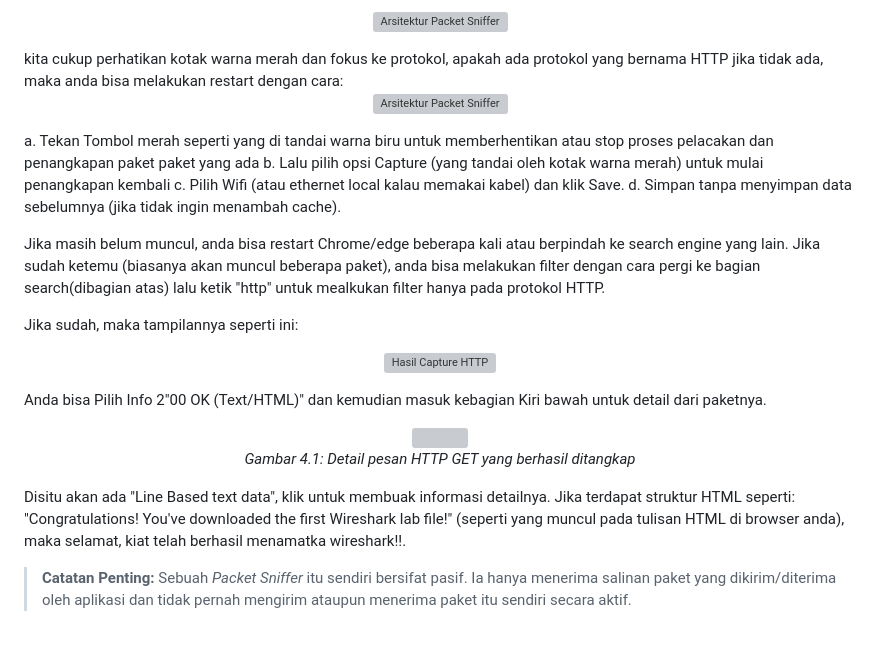
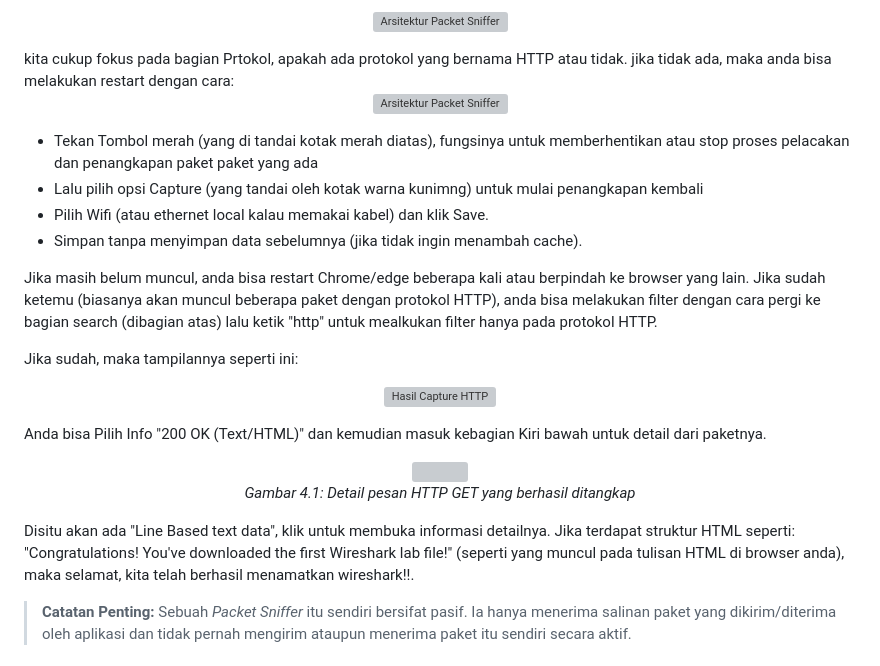
Before and after one commit to Enki1030/Praktikum-Jaringan-Komputer, a Markdown page: week1/laporan_modul1&2.md, the part around the change. GitHub-like rendering; grey boxes are pictures that could not be loaded.

```diff
--- a/week1/laporan_modul1&2.md
+++ b/week1/laporan_modul1&2.md
@@ -73,7 +73,7 @@ Langkah Langkah nya
   <img src="https://github.com/Enki1030/Praktikum-Jaringan-Komputer/blob/main/week1/asset/tampilan%20wifi.png" alt="Arsitektur Packet Sniffer">
   <br>
 </p>
-kita cukup perhatikan kotak warna merah dan fokus ke protokol, apakah ada protokol yang bernama HTTP
+kita cukup fokus pada bagian Prtokol, apakah ada protokol yang bernama HTTP atau tidak.
 jika tidak ada, maka anda bisa melakukan restart dengan cara:
 
 <p align="center">
@@ -81,14 +81,14 @@ jika tidak ada, maka anda bisa melakukan restart dengan cara:
   <br>
 </p>
 
-a. Tekan Tombol merah seperti yang di tandai warna biru untuk memberhentikan atau stop proses pelacakan dan penangkapan paket paket yang ada
-b. Lalu pilih opsi Capture (yang tandai oleh kotak warna merah) untuk mulai penangkapan kembali
-c. Pilih Wifi (atau ethernet local kalau memakai kabel) dan klik Save.
-d. Simpan tanpa menyimpan data sebelumnya (jika tidak ingin menambah cache).
+- Tekan Tombol merah (yang di tandai kotak merah diatas), fungsinya untuk memberhentikan atau stop proses pelacakan dan penangkapan paket paket yang ada
+- Lalu pilih opsi Capture (yang tandai oleh kotak warna kunimng) untuk mulai penangkapan kembali
+- Pilih Wifi (atau ethernet local kalau memakai kabel) dan klik Save.
+- Simpan tanpa menyimpan data sebelumnya (jika tidak ingin menambah cache).
 
 
-Jika masih belum muncul, anda bisa restart Chrome/edge beberapa kali atau berpindah ke search engine yang lain.
-Jika sudah ketemu (biasanya akan muncul beberapa paket), anda bisa melakukan filter dengan cara pergi ke bagian search(dibagian atas) lalu ketik "http" untuk mealkukan filter hanya pada protokol HTTP.
+Jika masih belum muncul, anda bisa restart Chrome/edge beberapa kali atau berpindah ke browser yang lain.
+Jika sudah ketemu (biasanya akan muncul beberapa paket dengan protokol HTTP), anda bisa melakukan filter dengan cara pergi ke bagian search (dibagian atas) lalu ketik "http" untuk mealkukan filter hanya pada protokol HTTP.
 
 Jika sudah, maka tampilannya seperti ini:
 <p align="center">
@@ -97,7 +97,7 @@ Jika sudah, maka tampilannya seperti ini:
 
 </p>
 
-Anda bisa Pilih Info 2"00 OK (Text/HTML)" dan kemudian masuk kebagian Kiri bawah untuk detail dari paketnya.
+Anda bisa Pilih Info "200 OK (Text/HTML)" dan kemudian masuk kebagian Kiri bawah untuk detail dari paketnya.
 
 <p align="center">
   <img src="https://github.com/Enki1030/Praktikum-Jaringan-Komputer/blob/main/week1/asset/Bukti%20BERHASIL.png">
@@ -105,9 +105,9 @@ Anda bisa Pilih Info 2"00 OK (Text/HTML)" dan kemudian masuk kebagian Kiri bawah
   <em>Gambar 4.1: Detail pesan HTTP GET yang berhasil ditangkap</em>
 </p>
 
-Disitu akan ada "Line Based text data", klik untuk membuak informasi detailnya.
+Disitu akan ada "Line Based text data", klik untuk membuka informasi detailnya.
 Jika terdapat struktur HTML seperti:
-"Congratulations! You've downloaded the first Wireshark lab file!" (seperti yang muncul pada tulisan HTML di browser anda), maka selamat, kiat telah berhasil menamatka wireshark!!.
+"Congratulations! You've downloaded the first Wireshark lab file!" (seperti yang muncul pada tulisan HTML di browser anda), maka selamat, kita telah berhasil menamatkan wireshark!!.
 
 > **Catatan Penting:** Sebuah *Packet Sniffer* itu sendiri bersifat pasif. Ia hanya menerima salinan paket yang dikirim/diterima oleh aplikasi dan tidak pernah mengirim ataupun menerima paket itu sendiri secara aktif.
 
```
